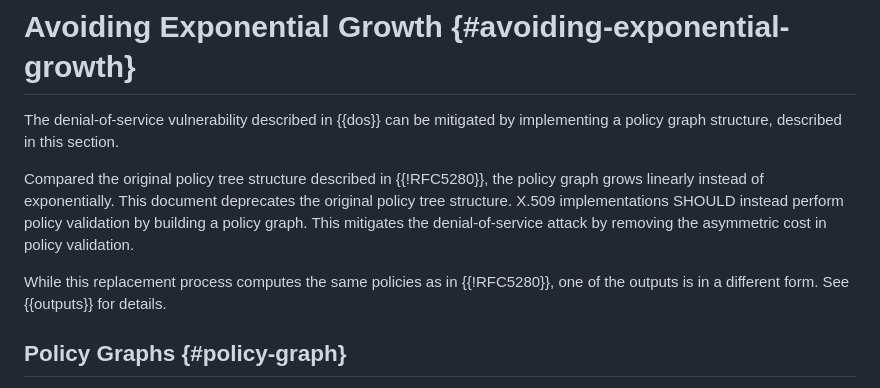
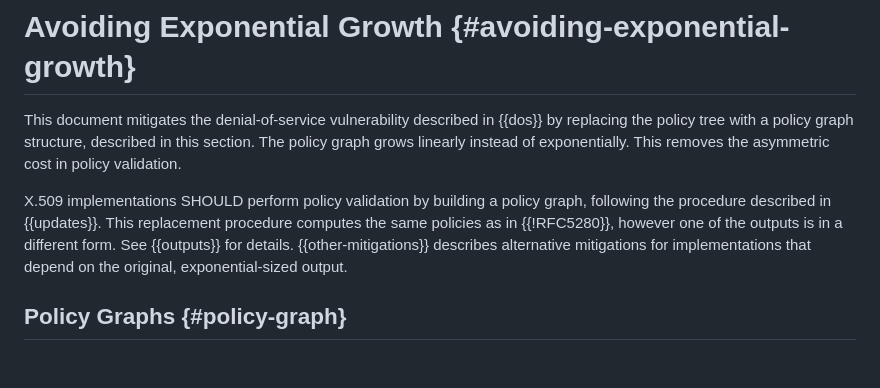
Before and after one commit to davidben/x509-policy-graph, a Markdown page: draft-ietf-lamps-x509-policy-graph.md, the part around the change. Drawn GitHub-style; blank space fills up the shorter version.

Commit message:
Clarify when the policy graph is and isn't viable
AD review comments

```diff
--- a/draft-ietf-lamps-x509-policy-graph.md
+++ b/draft-ietf-lamps-x509-policy-graph.md
@@ -200,15 +200,17 @@ attacker consumed to send it, preventing it from servicing other clients.
 
 # Avoiding Exponential Growth {#avoiding-exponential-growth}
 
-The denial-of-service vulnerability described in {{dos}} can be mitigated by implementing a policy graph structure, described in this section.
+This document mitigates the denial-of-service vulnerability described in {{dos}}
+by replacing the policy tree with a policy graph structure, described in this
+section. The policy graph grows linearly instead of exponentially. This removes
+the asymmetric cost in policy validation.
 
-Compared the original policy tree structure described in {{!RFC5280}}, the policy graph grows linearly instead of exponentially.
-This document deprecates the original policy tree structure.
-X.509 implementations SHOULD instead perform policy validation by building a policy graph.
-This mitigates the denial-of-service attack by removing the asymmetric cost in policy validation.
-
-While this replacement process computes the same policies as in {{!RFC5280}}, one of the outputs is in a different form.
-See {{outputs}} for details.
+X.509 implementations SHOULD perform policy validation by building a policy
+graph, following the procedure described in {{updates}}. This replacement
+procedure computes the same policies as in {{!RFC5280}}, however one of the
+outputs is in a different form. See {{outputs}} for details.
+{{other-mitigations}} describes alternative mitigations for implementations that
+depend on the original, exponential-sized output.
 
 ## Policy Graphs {#policy-graph}
 
```
